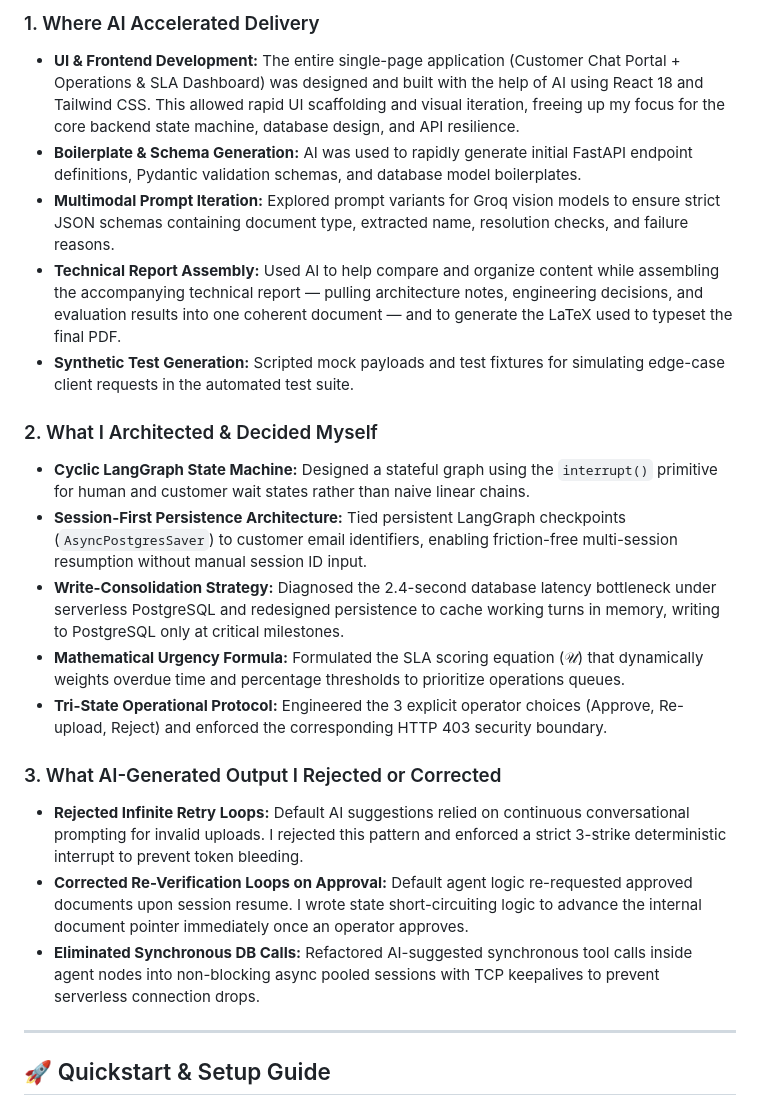
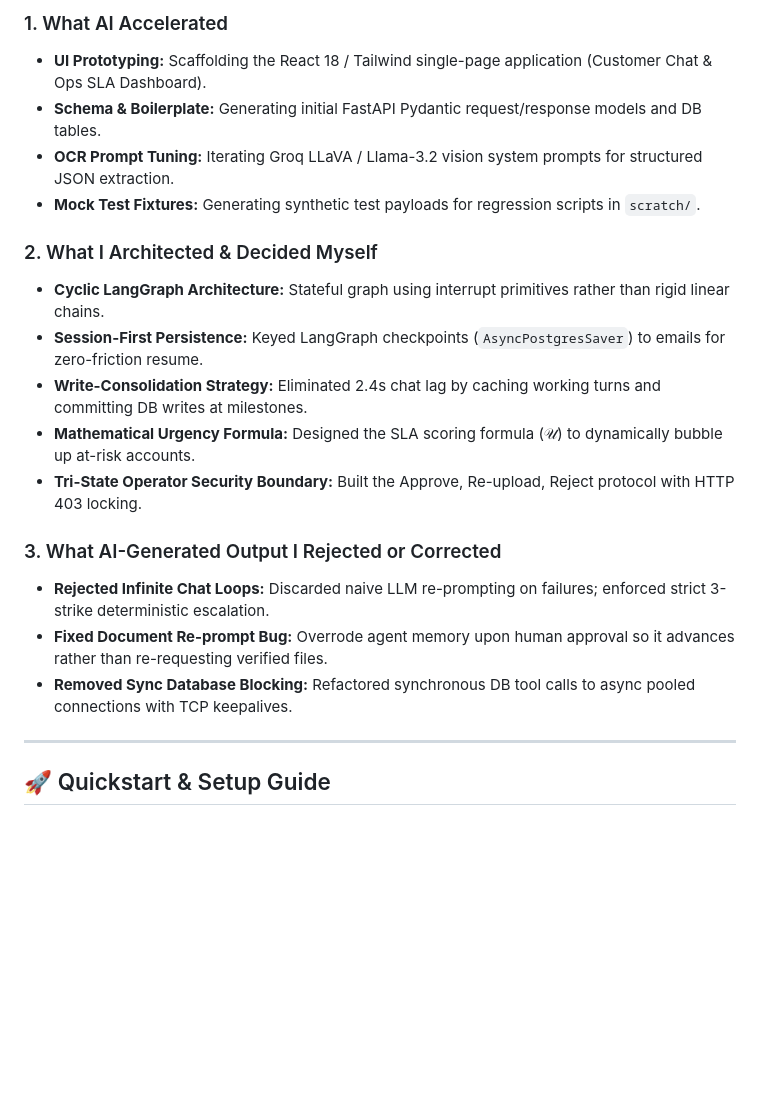
Before and after one commit to sayyedsabirali/ai-customer-onboarding, a Markdown page: README.md, the part around one of its changes. Drawn GitHub-style; blank space fills up the shorter version.

```diff
--- a/README.md
+++ b/README.md
@@ -166,22 +138,21 @@ Each document type is checked against what actually matters for it, not a single
 
-### 1. Where AI Accelerated Delivery
-- **UI & Frontend Development:** The entire single-page application (Customer Chat Portal + Operations & SLA Dashboard) was designed and built with the help of AI using React 18 and Tailwind CSS. This allowed rapid UI scaffolding and visual iteration, freeing up my focus for the core backend state machine, database design, and API resilience.
-- **Boilerplate & Schema Generation:** AI was used to rapidly generate initial FastAPI endpoint definitions, Pydantic validation schemas, and database model boilerplates.
-- **Multimodal Prompt Iteration:** Explored prompt variants for Groq vision models to ensure strict JSON schemas containing document type, extracted name, resolution checks, and failure reasons.
-- **Technical Report Assembly:** Used AI to help compare and organize content while assembling the accompanying technical report — pulling architecture notes, engineering decisions, and evaluation results into one coherent document — and to generate the LaTeX used to typeset the final PDF.
-- **Synthetic Test Generation:** Scripted mock payloads and test fixtures for simulating edge-case client requests in the automated test suite.
+### 1. What AI Accelerated
+- **UI Prototyping:** Scaffolding the React 18 / Tailwind single-page application (Customer Chat & Ops SLA Dashboard).
+- **Schema & Boilerplate:** Generating initial FastAPI Pydantic request/response models and DB tables.
+- **OCR Prompt Tuning:** Iterating Groq LLaVA / Llama-3.2 vision system prompts for structured JSON extraction.
+- **Mock Test Fixtures:** Generating synthetic test payloads for regression scripts in `scratch/`.
 
 ### 2. What I Architected & Decided Myself
-- **Cyclic LangGraph State Machine:** Designed a stateful graph using the `interrupt()` primitive for human and customer wait states rather than naive linear chains.
-- **Session-First Persistence Architecture:** Tied persistent LangGraph checkpoints (`AsyncPostgresSaver`) to customer email identifiers, enabling friction-free multi-session resumption without manual session ID input.
-- **Write-Consolidation Strategy:** Diagnosed the 2.4-second database latency bottleneck under serverless PostgreSQL and redesigned persistence to cache working turns in memory, writing to PostgreSQL only at critical milestones.
-- **Mathematical Urgency Formula:** Formulated the SLA scoring equation (𝒰) that dynamically weights overdue time and percentage thresholds to prioritize operations queues.
-- **Tri-State Operational Protocol:** Engineered the 3 explicit operator choices (Approve, Re-upload, Reject) and enforced the corresponding HTTP 403 security boundary.
+- **Cyclic LangGraph Architecture:** Stateful graph using interrupt primitives rather than rigid linear chains.
+- **Session-First Persistence:** Keyed LangGraph checkpoints (`AsyncPostgresSaver`) to emails for zero-friction resume.
+- **Write-Consolidation Strategy:** Eliminated 2.4s chat lag by caching working turns and committing DB writes at milestones.
+- **Mathematical Urgency Formula:** Designed the SLA scoring formula (𝒰) to dynamically bubble up at-risk accounts.
+- **Tri-State Operator Security Boundary:** Built the Approve, Re-upload, Reject protocol with HTTP 403 locking.
 
 ### 3. What AI-Generated Output I Rejected or Corrected
-- **Rejected Infinite Retry Loops:** Default AI suggestions relied on continuous conversational prompting for invalid uploads. I rejected this pattern and enforced a strict 3-strike deterministic interrupt to prevent token bleeding.
-- **Corrected Re-Verification Loops on Approval:** Default agent logic re-requested approved documents upon session resume. I wrote state short-circuiting logic to advance the internal document pointer immediately once an operator approves.
-- **Eliminated Synchronous DB Calls:** Refactored AI-suggested synchronous tool calls inside agent nodes into non-blocking async pooled sessions with TCP keepalives to prevent serverless connection drops.
+- **Rejected Infinite Chat Loops:** Discarded naive LLM re-prompting on failures; enforced strict 3-strike deterministic escalation.
+- **Fixed Document Re-prompt Bug:** Overrode agent memory upon human approval so it advances rather than re-requesting verified files.
+- **Removed Sync Database Blocking:** Refactored synchronous DB tool calls to async pooled connections with TCP keepalives.
 
 ---
 
```
Also changed, not shown: other parts of README.md (+20 -48 lines).
